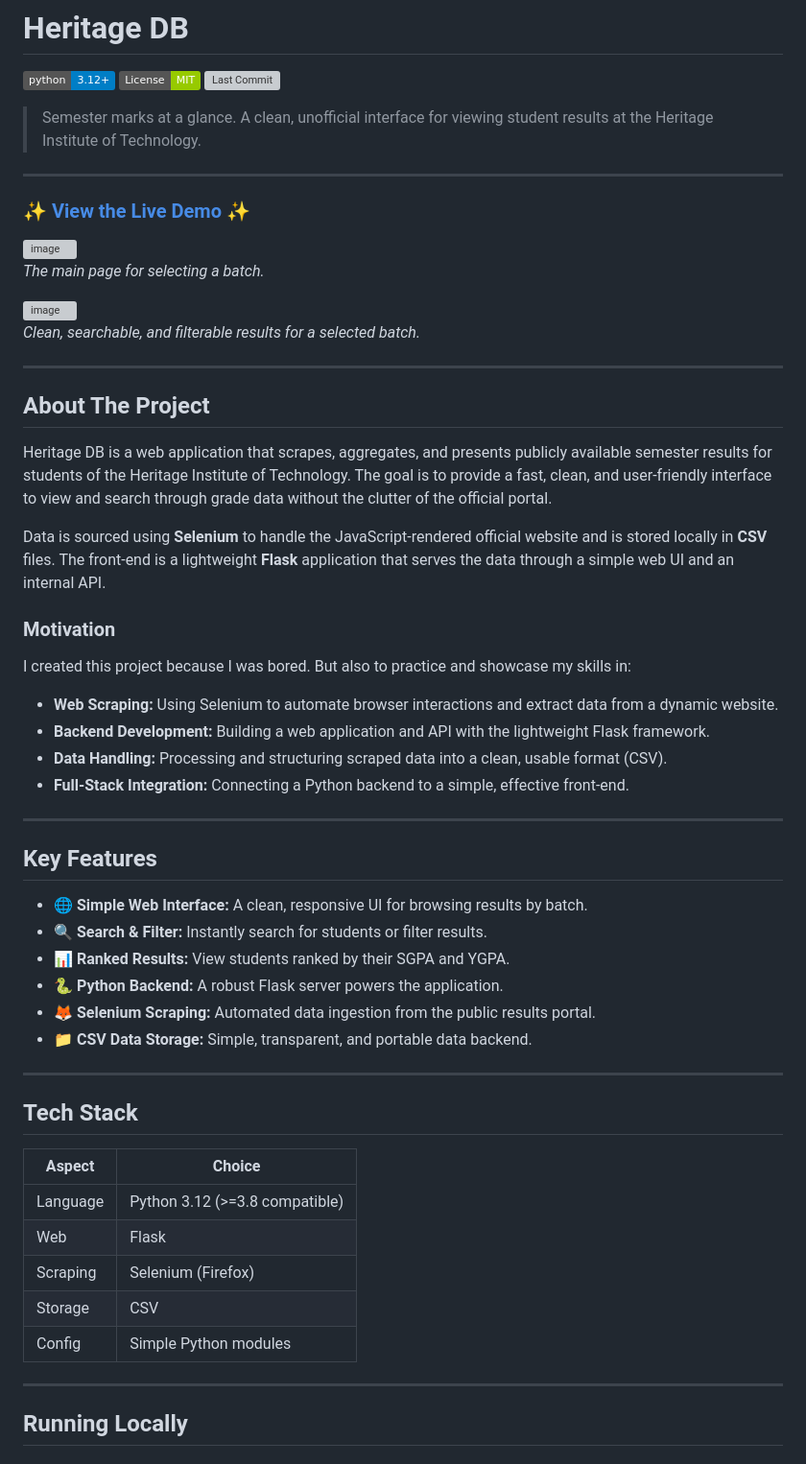
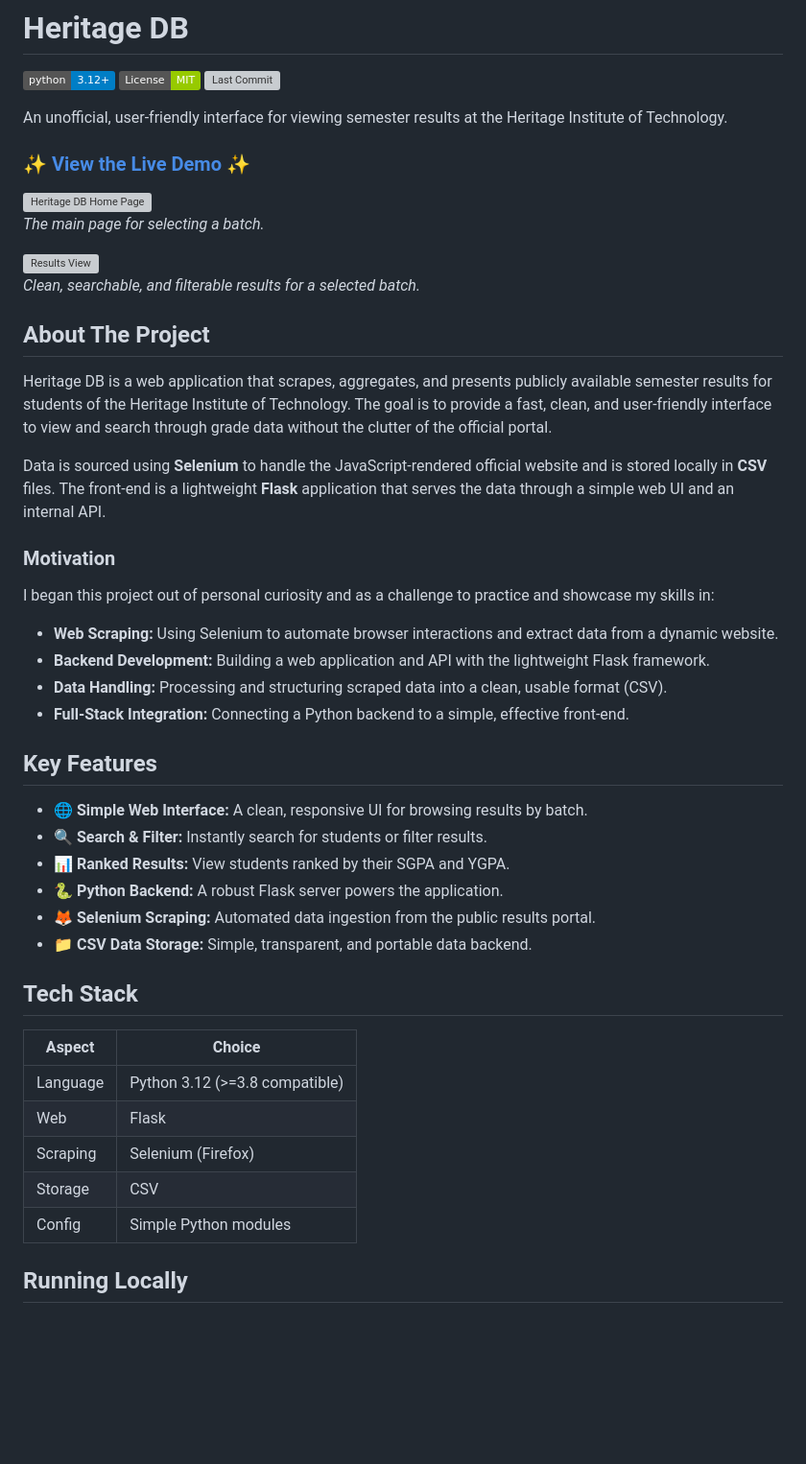
Before and after one commit to shirsakm/heritage-db, a Markdown page: README.md, the part around the change printed below. Shown: that part at 96% size. Rendered like a GitHub page; badges without logos; blank space fills up the shorter version; grey boxes are pictures that could not be loaded.

Commit message:
docs: formatting fixes

```diff
--- a/README.md
+++ b/README.md
@@ -2,21 +2,17 @@
 
 ![Python Version](https://img.shields.io/badge/python-3.12+-blue.svg) ![License: MIT](https://img.shields.io/badge/License-MIT-green.svg) ![Last Commit](https://img.shields.io/github/last-commit/shirsakm/heritage-db)
 
-> Semester marks at a glance. A clean, unofficial interface for viewing student results at the Heritage Institute of Technology.
-
----
+An unofficial, user-friendly interface for viewing semester results at the Heritage Institute of Technology.
 
 ### **[✨ View the Live Demo ✨](https://shirsak.ftp.sh/)**
 
-<img width="1366" height="736" alt="image" src="https://github.com/user-attachments/assets/bcbb5f4f-7c1f-40b7-85e8-c77c0973a0ad" />
+<img width="1366" height="736" alt="Heritage DB Home Page" src="https://github.com/user-attachments/assets/bcbb5f4f-7c1f-40b7-85e8-c77c0973a0ad" />
 
 _The main page for selecting a batch._
 
-<img width="1366" height="645" alt="image" src="https://github.com/user-attachments/assets/e716ac19-411a-4347-814f-81a635dc5816" />
+<img width="1366" height="645" alt="Results View" src="https://github.com/user-attachments/assets/e716ac19-411a-4347-814f-81a635dc5816" />
 
 _Clean, searchable, and filterable results for a selected batch._
-
----
 
 ## About The Project
 
@@ -26,13 +22,11 @@ Data is sourced using **Selenium** to handle the JavaScript-rendered official we
 
 ### Motivation
 
-I created this project because I was bored. But also to practice and showcase my skills in:
+I began this project out of personal curiosity and as a challenge to practice and showcase my skills in:
 * **Web Scraping:** Using Selenium to automate browser interactions and extract data from a dynamic website.
 * **Backend Development:** Building a web application and API with the lightweight Flask framework.
 * **Data Handling:** Processing and structuring scraped data into a clean, usable format (CSV).
 * **Full-Stack Integration:** Connecting a Python backend to a simple, effective front-end.
-
----
 
 ## Key Features
 
@@ -43,19 +37,15 @@ I created this project because I was bored. But also to practice and showcase my
 -   🦊 **Selenium Scraping:** Automated data ingestion from the public results portal.
 -   📁 **CSV Data Storage:** Simple, transparent, and portable data backend.
 
----
-
 ## Tech Stack
 
-| Aspect    | Choice                      |
-|-----------|-----------------------------|
-| Language  | Python 3.12 (>=3.8 compatible) |
-| Web       | Flask                       |
-| Scraping  | Selenium (Firefox)          |
-| Storage   | CSV                         |
-| Config    | Simple Python modules       |
-
----
+| Aspect   | Choice                        |
+|----------|-------------------------------|
+| Language | Python 3.12 (>=3.8 compatible)  |
+| Web      | Flask                         |
+| Scraping | Selenium (Firefox)            |
+| Storage  | CSV                           |
+| Config   | Simple Python modules         |
 
 ## Running Locally
 
```
Also changed, not shown: other parts of README.md (+0 -12 lines).
